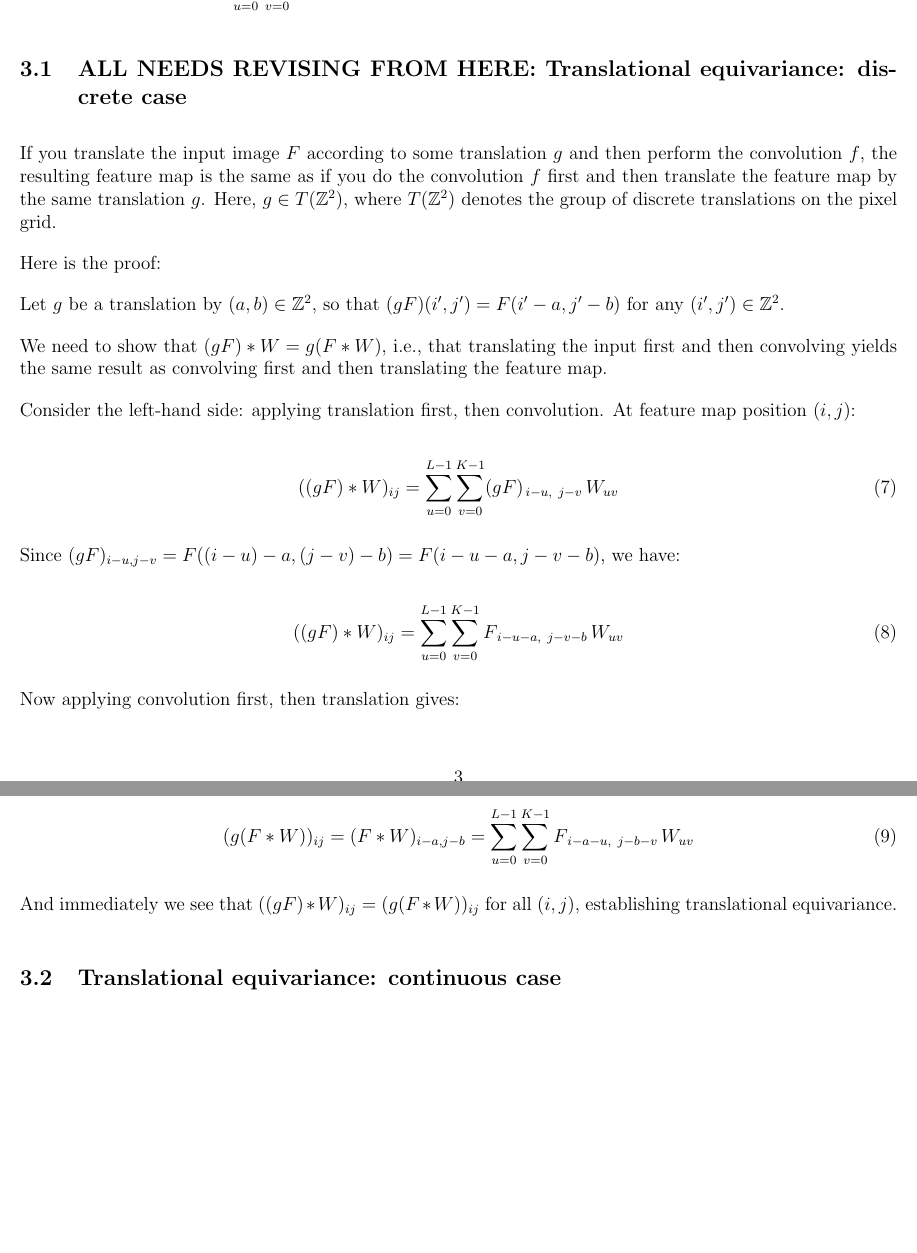
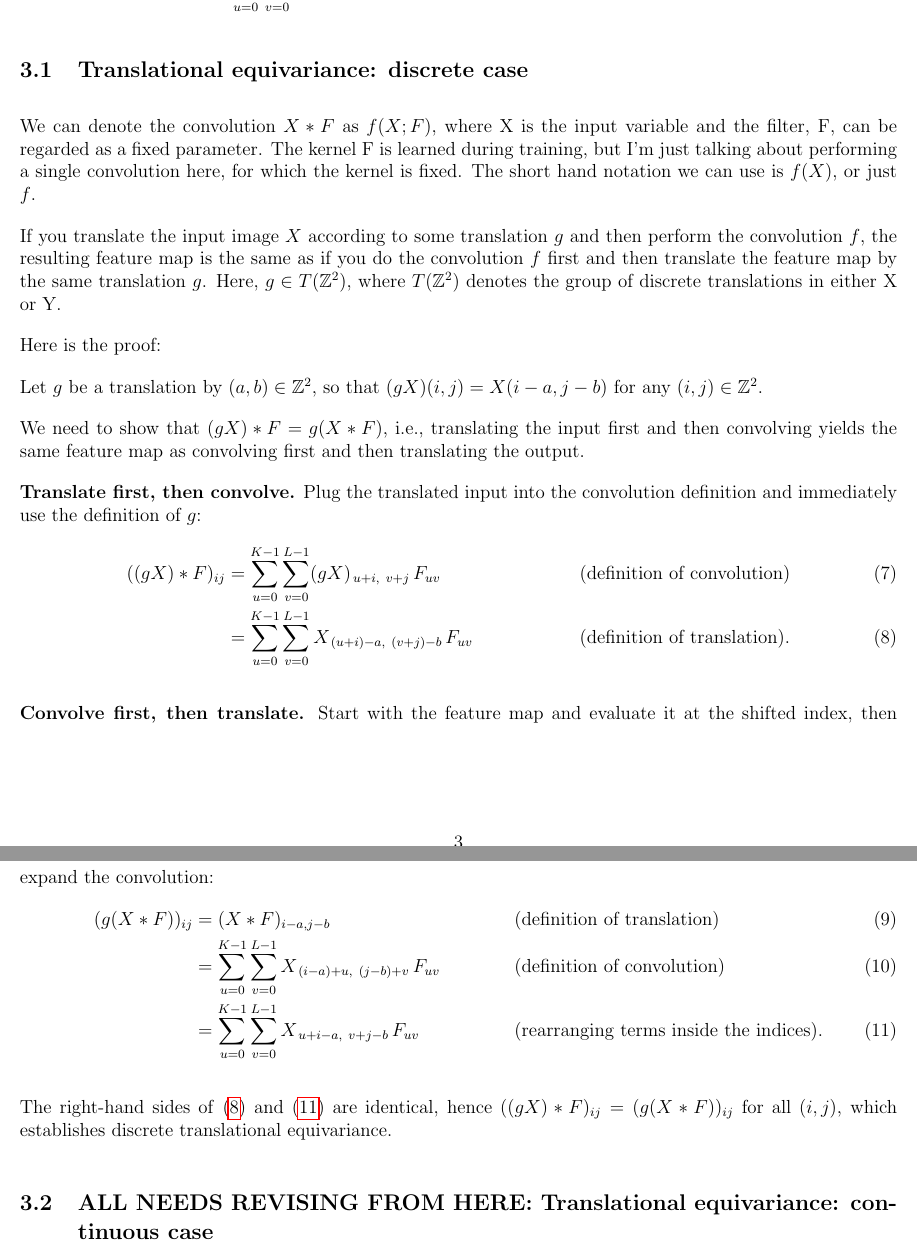
Before and after one commit to teerev/equivariant-dft-explainer-video, a LaTeX document (notes/notes.tex): two parts of pages 3 and 4 of 7, joined at a grey line, cut so that both start at the same text, the shorter picture padded with empty space. Compiled offline with pdfLaTeX.

Commit message:
translational equivariance proof tidied up

```diff
--- a/notes/notes.tex
+++ b/notes/notes.tex
@@ -141,40 +140,48 @@ and the general formula for the discrete convolution is
   \forall j \in \{0, 1, \ldots, N-L\}.
 \end{equation}
 
-\subsection{ALL NEEDS REVISING FROM HERE: Translational equivariance: discrete case}
 
-If you translate the input image $F$ according to some translation $g$ and then perform the convolution $f$, the resulting feature map is the same as if you do the convolution $f$ first and then translate the feature map by the same translation $g$. Here, $g \in T(\mathbb{Z}^2)$, where $T(\mathbb{Z}^2)$ denotes the group of discrete translations on the pixel grid.
+
+\subsection{Translational equivariance: discrete case}
+
+We can denote the convolution $X * F$ as $f(X; F)$, where X is the input variable and the filter, F, can be regarded as a fixed parameter. The kernel F is learned during training, but I'm just talking about performing a single convolution here, for which the kernel is fixed. The short hand notation we can use is $f(X)$, or just $f$.
+
+If you translate the input image $X$ according to some translation $g$ and then perform the convolution $f$, the resulting feature map is the same as if you do the convolution $f$ first and then translate the feature map by the same translation $g$. Here, $g \in T(\mathbb{Z}^2)$, where $T(\mathbb{Z}^2)$ denotes the group of discrete translations in either X or Y.
 
 Here is the proof:
 
-Let $g$ be a translation by $(a, b) \in \mathbb{Z}^2$, so that $(g F)(i', j') = F(i' - a, j' - b)$ for any $(i', j') \in \mathbb{Z}^2$.
+Let $g$ be a translation by $(a, b) \in \mathbb{Z}^2$, so that $(g X)(i, j) = X(i - a, j - b)$ for any $(i, j) \in \mathbb{Z}^2$.
 
-We need to show that $(g F) * W = g (F * W)$, i.e., that translating the input first and then convolving yields the same result as convolving first and then translating the feature map.
+We need to show that $(g X) * F = g (X * F)$, i.e., translating the input first and then convolving yields the same feature map as convolving first and then translating the output.
 
-Consider the left-hand side: applying translation first, then convolution. At feature map position $(i, j)$:
+\textbf{Translate first, then convolve.} Plug the translated input into the convolution definition and immediately use the definition of $g$:
+\begin{align}
+\label{eq:discrete-eq1}
+((g X) * F)_{i j}
+  &= \sum_{u = 0}^{K-1} \sum_{v = 0}^{L-1} (g X)_{\,u+i,\ v+j}\, F_{u v}
+     &&\text{(definition of convolution)} \\
+\label{eq:discrete-eq2}
+  &= \sum_{u = 0}^{K-1} \sum_{v = 0}^{L-1} X_{\,(u+i)-a,\ (v+j)-b}\, F_{u v}
+     &&\text{(definition of translation)}.
+\end{align}
 
-\begin{equation}
-\label{eq:discrete-eq1}
-((g F) * W)_{i j} = \sum_{u = 0}^{L-1} \sum_{v = 0}^{K-1} (g F)_{\,i - u,\ j - v}\, W_{u v}
-\end{equation}
+\textbf{Convolve first, then translate.} Start with the feature map and evaluate it at the shifted index, then expand the convolution:
+\begin{align}
+\label{eq:discrete-eq3}
+(g (X * F))_{i j}
+  &= (X * F)_{i - a, j - b}
+     &&\text{(definition of translation)} \\
+\label{eq:discrete-eq4}
+  &= \sum_{u = 0}^{K-1} \sum_{v = 0}^{L-1} X_{\, (i-a)+u,\ (j-b)+v}\, F_{u v}
+     &&\text{(definition of convolution)} \\
+\label{eq:discrete-eq5}
+  &= \sum_{u = 0}^{K-1} \sum_{v = 0}^{L-1} X_{\,u+i-a,\ v+j-b}\, F_{u v}
+     &&\text{(rearranging terms inside the indices).}
+\end{align}
 
-Since $(g F)_{i - u, j - v} = F((i - u) - a, (j - v) - b) = F(i - u - a, j - v - b)$, we have:
+The right-hand sides of \eqref{eq:discrete-eq2} and \eqref{eq:discrete-eq5} are identical, hence $((g X) * F)_{i j} = (g (X * F))_{i j}$ for all $(i, j)$, which establishes discrete translational equivariance.
 
-\begin{equation}
-\label{eq:discrete-eq2}
-((g F) * W)_{i j} = \sum_{u = 0}^{L-1} \sum_{v = 0}^{K-1} F_{\,i - u - a,\ j - v - b}\, W_{u v}
-\end{equation}
-
-Now applying convolution first, then translation gives:
-
-\begin{equation}
-\label{eq:discrete-eq3}
-(g (F * W))_{i j} = (F * W)_{i - a, j - b} = \sum_{u = 0}^{L-1} \sum_{v = 0}^{K-1} F_{\,i - a - u,\ j - b - v}\, W_{u v}
-\end{equation}
-
-And immediately we see that $((g F) * W)_{i j} = (g (F * W))_{i j}$ for all $(i, j)$, establishing translational equivariance.
-
-\subsection{Translational equivariance: continuous case}
+\subsection{ALL NEEDS REVISING FROM HERE: Translational equivariance: continuous case}
 
 To pass from the discrete convolution used in CNNs to the continuous
 convolution formula, we reinterpret the pixel indices as samples of a
```
Also changed, not shown: notes/notes.tex (5 more changed lines).
